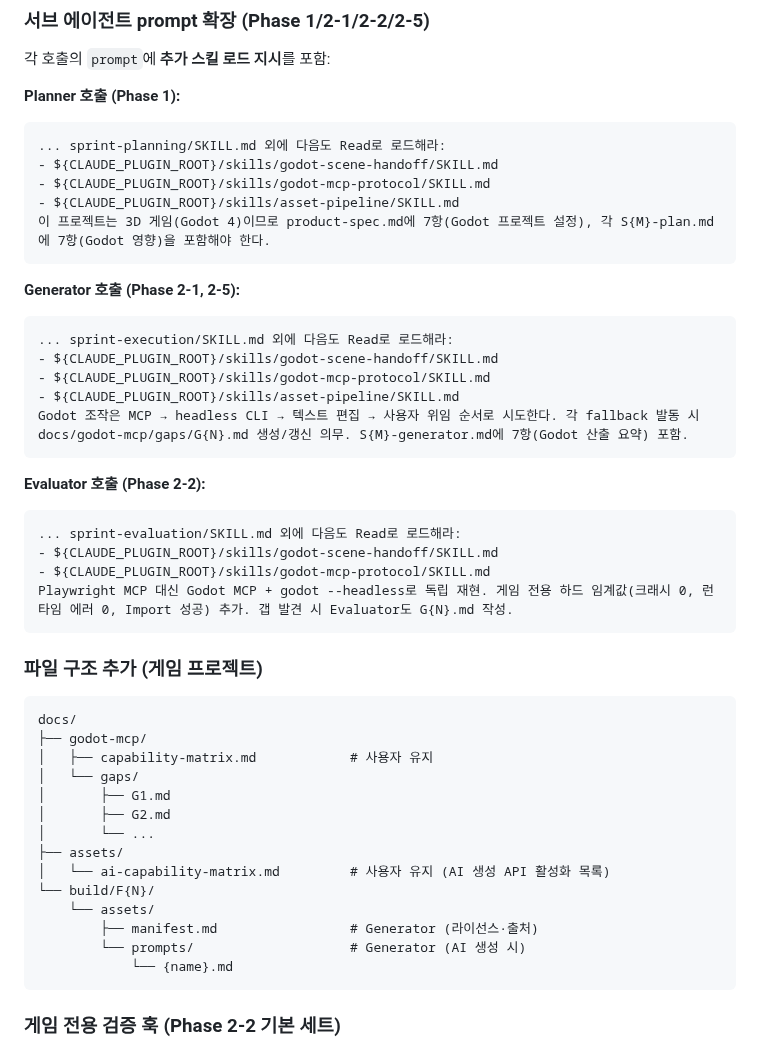
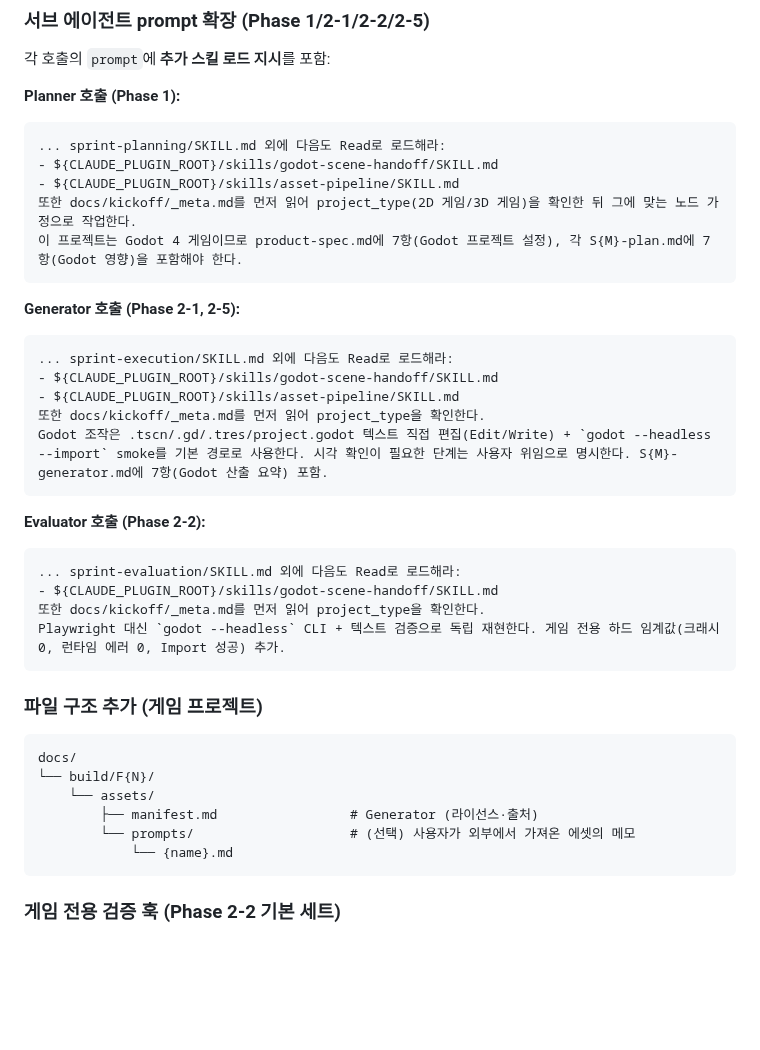
Before and after one commit to djgnfj-svg/kickoff-godot-3D, a Markdown page: skills/build-orchestrator/SKILL.md, the part around one of its changes. Drawn GitHub-style; blank space fills up the shorter version.

````diff
--- a/skills/build-orchestrator/SKILL.md
+++ b/skills/build-orchestrator/SKILL.md
@@ -466,43 +466,35 @@ Phase 0-0에서 **게임 프로젝트**로 판별되면 아래를 적용한다.
 ```
 ... sprint-planning/SKILL.md 외에 다음도 Read로 로드해라:
 - ${CLAUDE_PLUGIN_ROOT}/skills/godot-scene-handoff/SKILL.md
-- ${CLAUDE_PLUGIN_ROOT}/skills/godot-mcp-protocol/SKILL.md
 - ${CLAUDE_PLUGIN_ROOT}/skills/asset-pipeline/SKILL.md
-이 프로젝트는 3D 게임(Godot 4)이므로 product-spec.md에 7항(Godot 프로젝트 설정), 각 S{M}-plan.md에 7항(Godot 영향)을 포함해야 한다.
+또한 docs/kickoff/_meta.md를 먼저 읽어 project_type(2D 게임/3D 게임)을 확인한 뒤 그에 맞는 노드 가정으로 작업한다.
+이 프로젝트는 Godot 4 게임이므로 product-spec.md에 7항(Godot 프로젝트 설정), 각 S{M}-plan.md에 7항(Godot 영향)을 포함해야 한다.
 ```
 
 **Generator 호출 (Phase 2-1, 2-5):**
 ```
 ... sprint-execution/SKILL.md 외에 다음도 Read로 로드해라:
 - ${CLAUDE_PLUGIN_ROOT}/skills/godot-scene-handoff/SKILL.md
-- ${CLAUDE_PLUGIN_ROOT}/skills/godot-mcp-protocol/SKILL.md
 - ${CLAUDE_PLUGIN_ROOT}/skills/asset-pipeline/SKILL.md
-Godot 조작은 MCP → headless CLI → 텍스트 편집 → 사용자 위임 순서로 시도한다. 각 fallback 발동 시 docs/godot-mcp/gaps/G{N}.md 생성/갱신 의무. S{M}-generator.md에 7항(Godot 산출 요약) 포함.
+또한 docs/kickoff/_meta.md를 먼저 읽어 project_type을 확인한다.
+Godot 조작은 .tscn/.gd/.tres/project.godot 텍스트 직접 편집(Edit/Write) + `godot --headless --import` smoke를 기본 경로로 사용한다. 시각 확인이 필요한 단계는 사용자 위임으로 명시한다. S{M}-generator.md에 7항(Godot 산출 요약) 포함.
 ```
 
 **Evaluator 호출 (Phase 2-2):**
 ```
 ... sprint-evaluation/SKILL.md 외에 다음도 Read로 로드해라:
 - ${CLAUDE_PLUGIN_ROOT}/skills/godot-scene-handoff/SKILL.md
-- ${CLAUDE_PLUGIN_ROOT}/skills/godot-mcp-protocol/SKILL.md
-Playwright MCP 대신 Godot MCP + godot --headless로 독립 재현. 게임 전용 하드 임계값(크래시 0, 런타임 에러 0, Import 성공) 추가. 갭 발견 시 Evaluator도 G{N}.md 작성.
+또한 docs/kickoff/_meta.md를 먼저 읽어 project_type을 확인한다.
+Playwright 대신 `godot --headless` CLI + 텍스트 검증으로 독립 재현한다. 게임 전용 하드 임계값(크래시 0, 런타임 에러 0, Import 성공) 추가.
 ```
 
 ### 파일 구조 추가 (게임 프로젝트)
 ```
 docs/
-├── godot-mcp/
-│   ├── capability-matrix.md            # 사용자 유지
-│   └── gaps/
-│       ├── G1.md
-│       ├── G2.md
-│       └── ...
-├── assets/
-│   └── ai-capability-matrix.md         # 사용자 유지 (AI 생성 API 활성화 목록)
 └── build/F{N}/
     └── assets/
         ├── manifest.md                 # Generator (라이선스·출처)
-        └── prompts/                    # Generator (AI 생성 시)
+        └── prompts/                    # (선택) 사용자가 외부에서 가져온 에셋의 메모
             └── {name}.md
 ```
 
````
Also changed, not shown: other parts of skills/build-orchestrator/SKILL.md (+3 -29 lines).
